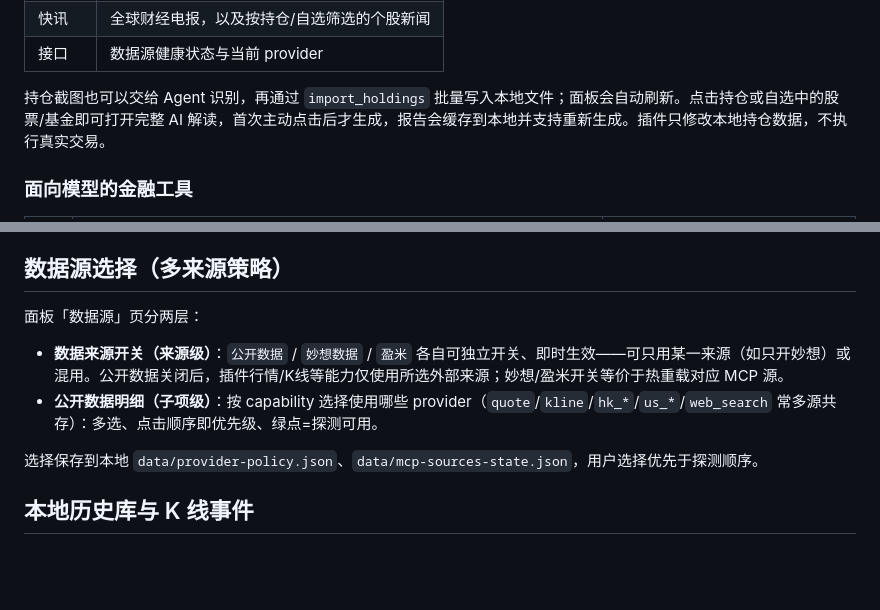
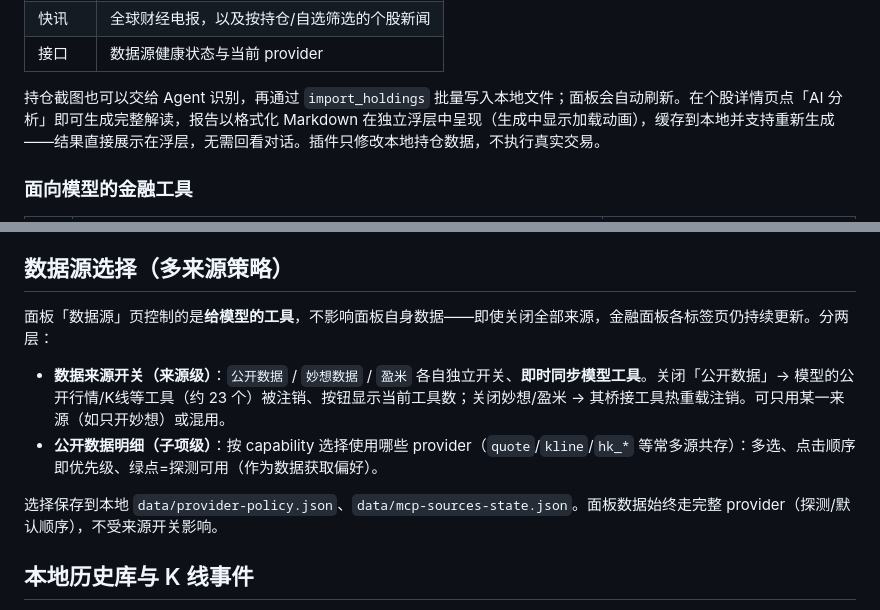
Before and after one commit to looput/dsh-finance-lab, a Markdown page: README.md, 2 parts joined by grey strips. Drawn GitHub-style; blank space fills up the shorter version.

Commit message:
docs: source selection now gates model tools (panel always updates); AI 解读 overlay
Co-authored-by: pool <looput@users.noreply.github.com>

```diff
--- a/README.md
+++ b/README.md
@@ -32,7 +32,7 @@ DSN Finance 是一个面向 DeepSeek Harness 的金融插件：它把 A 股、
 | 快讯 | 全球财经电报，以及按持仓/自选筛选的个股新闻 |
 | 接口 | 数据源健康状态与当前 provider |
 
-持仓截图也可以交给 Agent 识别，再通过 `import_holdings` 批量写入本地文件；面板会自动刷新。点击持仓或自选中的股票/基金即可打开完整 AI 解读，首次主动点击后才生成，报告会缓存到本地并支持重新生成。插件只修改本地持仓数据，不执行真实交易。
+持仓截图也可以交给 Agent 识别，再通过 `import_holdings` 批量写入本地文件；面板会自动刷新。在个股详情页点「AI 分析」即可生成完整解读，报告以格式化 Markdown 在独立浮层中呈现（生成中显示加载动画），缓存到本地并支持重新生成——结果直接展示在浮层，无需回看对话。插件只修改本地持仓数据，不执行真实交易。
 
 ### 面向模型的金融工具
 
@@ -159,12 +159,12 @@ Token 解析优先级：环境变量（`apiKeyEnv`，如 `EM_API_KEY`）→ 本
 
 ## 数据源选择（多来源策略）
 
-面板「数据源」页分两层：
+面板「数据源」页控制的是**给模型的工具**，不影响面板自身数据——即使关闭全部来源，金融面板各标签页仍持续更新。分两层：
 
-- **数据来源开关（来源级）**：`公开数据` / `妙想数据` / `盈米` 各自可独立开关、即时生效——可只用某一来源（如只开妙想）或混用。公开数据关闭后，插件行情/K线等能力仅使用所选外部来源；妙想/盈米开关等价于热重载对应 MCP 源。
-- **公开数据明细（子项级）**：按 capability 选择使用哪些 provider（`quote`/`kline`/`hk_*`/`us_*`/`web_search` 常多源共存）：多选、点击顺序即优先级、绿点=探测可用。
+- **数据来源开关（来源级）**：`公开数据` / `妙想数据` / `盈米` 各自独立开关、**即时同步模型工具**。关闭「公开数据」→ 模型的公开行情/K线等工具（约 23 个）被注销、按钮显示当前工具数；关闭妙想/盈米 → 其桥接工具热重载注销。可只用某一来源（如只开妙想）或混用。
+- **公开数据明细（子项级）**：按 capability 选择使用哪些 provider（`quote`/`kline`/`hk_*` 等常多源共存）：多选、点击顺序即优先级、绿点=探测可用（作为数据获取偏好）。
 
-选择保存到本地 `data/provider-policy.json`、`data/mcp-sources-state.json`，用户选择优先于探测顺序。
+选择保存到本地 `data/provider-policy.json`、`data/mcp-sources-state.json`。面板数据始终走完整 provider（探测/默认顺序），不受来源开关影响。
 
 ## 本地历史库与 K 线事件
 
```
